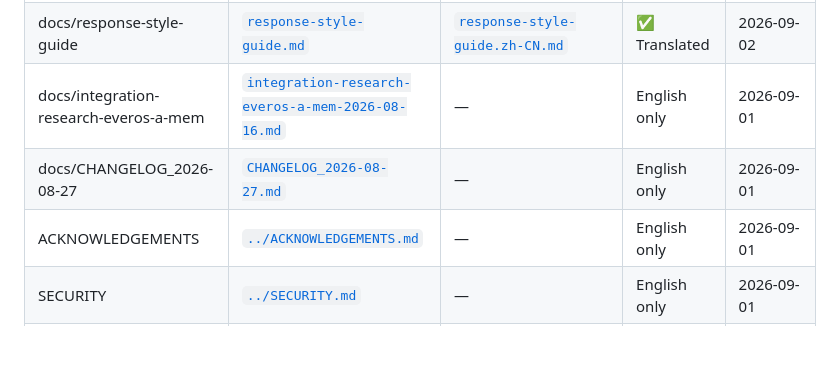
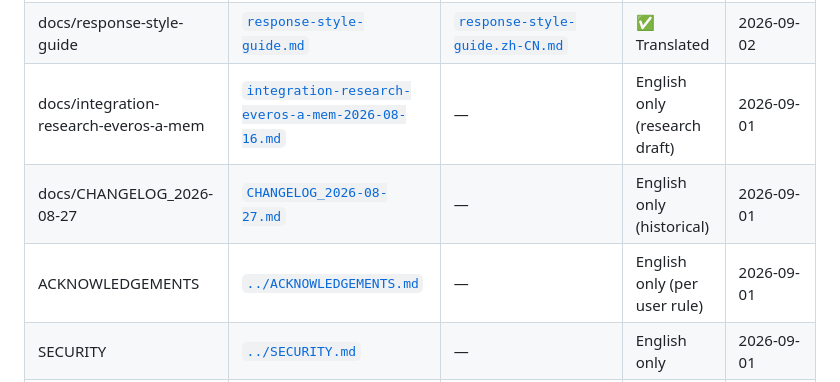
Before and after one commit to aoiete/Astor-Memory, a Markdown page: docs/i18n.md, the part around the change. Drawn GitHub-style; blank space fills up the shorter version.

```diff
--- a/docs/i18n.md
+++ b/docs/i18n.md
@@ -21,9 +21,9 @@ with **中文** (`zh-CN`) translations for the most-visited docs.
 | docs/scenario-layered-recall | [`scenario-layered-recall.md`](scenario-layered-recall.md) | [`scenario-layered-recall.zh-CN.md`](scenario-layered-recall.zh-CN.md) | ✅ Translated | 2026-09-01 |
 | docs/troubleshooting | [`troubleshooting.md`](troubleshooting.md) | [`troubleshooting.zh-CN.md`](troubleshooting.zh-CN.md) | ✅ Translated | 2026-09-01 |
 | docs/response-style-guide | [`response-style-guide.md`](response-style-guide.md) | [`response-style-guide.zh-CN.md`](response-style-guide.zh-CN.md) | ✅ Translated | 2026-09-02 |
-| docs/integration-research-everos-a-mem | [`integration-research-everos-a-mem-2026-08-16.md`](integration-research-everos-a-mem-2026-08-16.md) | — | English only | 2026-09-01 |
-| docs/CHANGELOG_2026-08-27 | [`CHANGELOG_2026-08-27.md`](CHANGELOG_2026-08-27.md) | — | English only | 2026-09-01 |
-| ACKNOWLEDGEMENTS | [`../ACKNOWLEDGEMENTS.md`](../ACKNOWLEDGEMENTS.md) | — | English only | 2026-09-01 |
+| docs/integration-research-everos-a-mem | [`integration-research-everos-a-mem-2026-08-16.md`](integration-research-everos-a-mem-2026-08-16.md) | — | English only (research draft) | 2026-09-01 |
+| docs/CHANGELOG_2026-08-27 | [`CHANGELOG_2026-08-27.md`](CHANGELOG_2026-08-27.md) | — | English only (historical) | 2026-09-01 |
+| ACKNOWLEDGEMENTS | [`../ACKNOWLEDGEMENTS.md`](../ACKNOWLEDGEMENTS.md) | — | English only (per user rule) | 2026-09-01 |
 | SECURITY | [`../SECURITY.md`](../SECURITY.md) | — | English only | 2026-09-01 |
 | CHANGELOG | [`../CHANGELOG.md`](../CHANGELOG.md) | — | English only | 2026-09-01 |
 
```
Also changed, not shown: docs/migration.zh-CN.md (added, +472 -0 lines).
